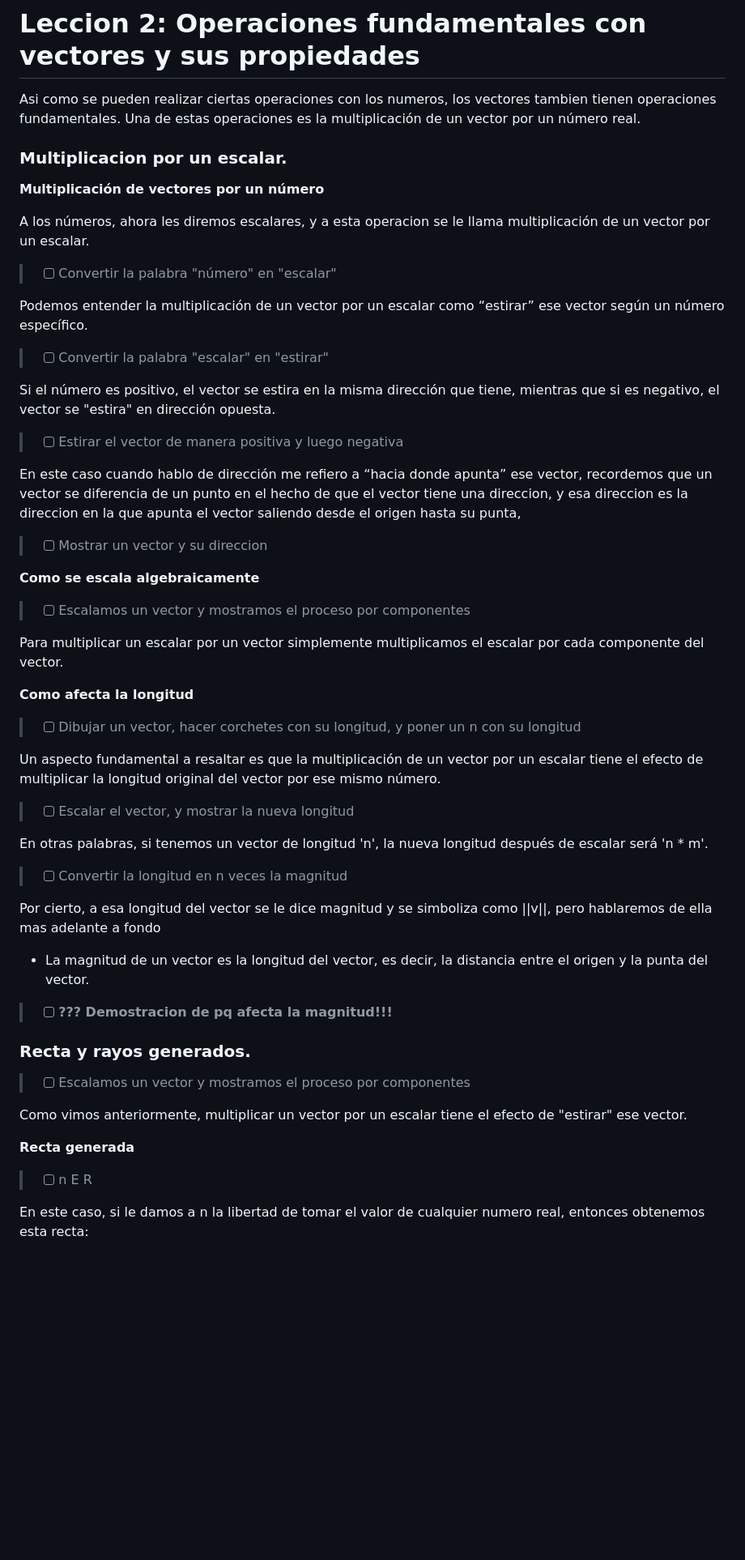
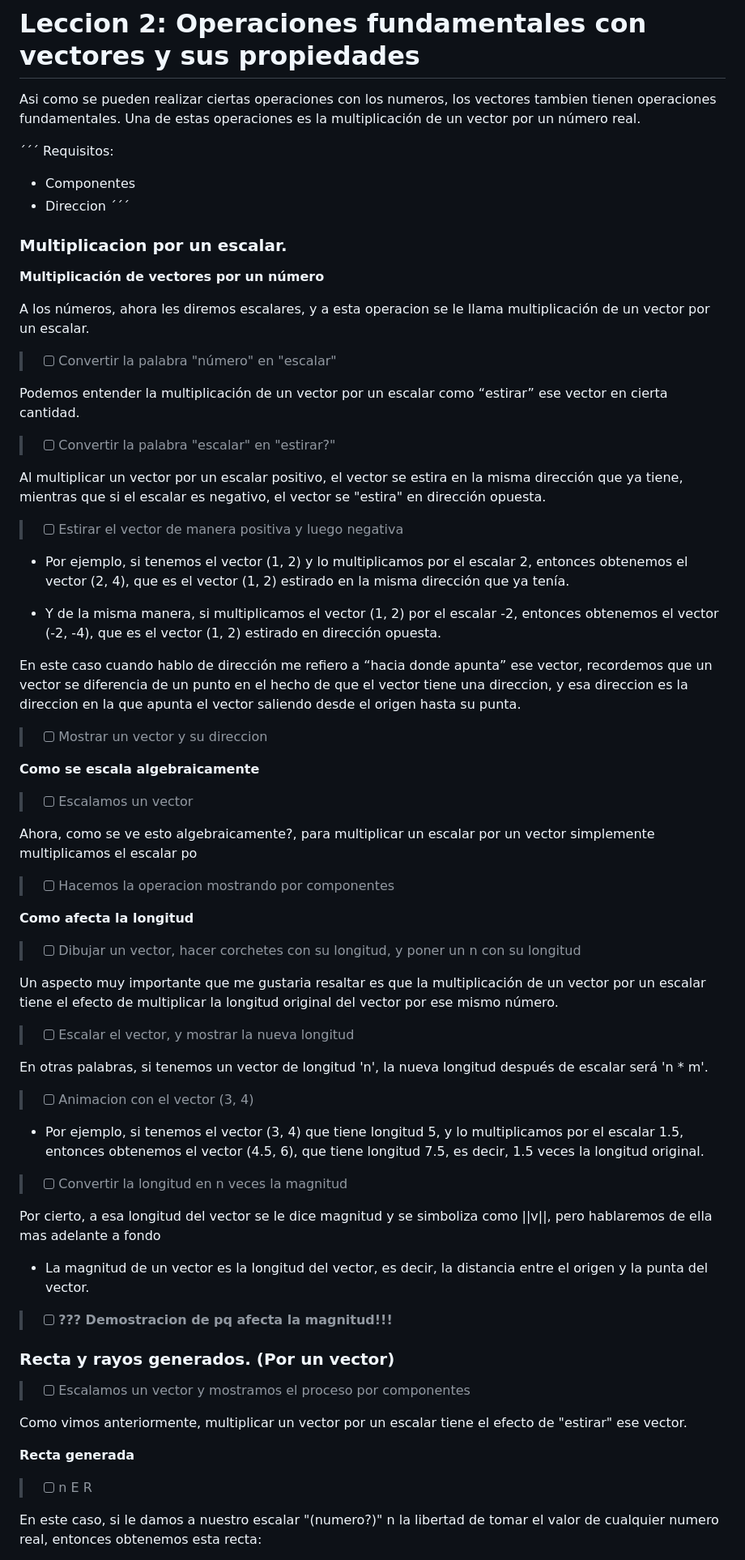
Before and after one commit to imlargo/Proyecto-GVA, a Markdown page: Leccion 2/Leccion 2.md, the part around one of its changes. Shown at 81% size. GitHub-like rendering; blank space fills up the shorter version.

```diff
--- a/Leccion 2/Leccion 2.md
+++ b/Leccion 2/Leccion 2.md
@@ -1,6 +1,12 @@
 # Leccion 2: Operaciones fundamentales con vectores y sus propiedades
 
 Asi como se pueden realizar ciertas operaciones con los numeros, los vectores tambien tienen operaciones fundamentales. Una de estas operaciones es la multiplicación de un vector por un número real.
+
+´´´
+Requisitos:
+- Componentes
+- Direccion
+´´´
 
 
 ### Multiplicacion por un escalar.
@@ -11,33 +17,45 @@ A los números, ahora les diremos escalares, y a esta operacion se le llama mult
 
 > - [ ] Convertir la palabra "número" en "escalar"
 
-Podemos entender la multiplicación de un vector por un escalar como “estirar” ese vector según un número específico.
+Podemos entender la multiplicación de un vector por un escalar como “estirar” ese vector en cierta cantidad.
 
-> - [ ] Convertir la palabra "escalar" en "estirar"
+> - [ ] Convertir la palabra "escalar" en "estirar?"
 
-Si el número es positivo, el vector se estira en la misma dirección que tiene, mientras que si es negativo, el vector se "estira" en dirección opuesta.
+Al multiplicar un vector por un escalar positivo, el vector se estira en la misma dirección que ya tiene, mientras que si el escalar es negativo, el vector se "estira" en dirección opuesta.
 
 > - [ ] Estirar el vector de manera positiva y luego negativa
 
-En este caso cuando hablo de dirección me refiero a “hacia donde apunta” ese vector, recordemos que un vector se diferencia de un punto en el hecho de que el vector tiene una direccion, y esa direccion es la direccion en la que apunta el vector saliendo desde el origen hasta su punta,
+- Por ejemplo, si tenemos el vector (1, 2) y lo multiplicamos por el escalar 2, entonces obtenemos el vector (2, 4), que es el vector (1, 2) estirado en la misma dirección que ya tenía.
+
+- Y de la misma manera, si multiplicamos el vector (1, 2) por el escalar -2, entonces obtenemos el vector (-2, -4), que es el vector (1, 2) estirado en dirección opuesta.
+
+En este caso cuando hablo de dirección me refiero a “hacia donde apunta” ese vector, recordemos que un vector se diferencia de un punto en el hecho de que el vector tiene una direccion, y esa direccion es la direccion en la que apunta el vector saliendo desde el origen hasta su punta.
 
 > - [ ] Mostrar un vector y su direccion
 
 **Como se escala algebraicamente**
 
-> - [ ] Escalamos un vector y mostramos el proceso por componentes
+> - [ ] Escalamos un vector
 
-Para multiplicar un escalar por un vector simplemente multiplicamos el escalar por cada componente del vector.
+Ahora, como se ve esto algebraicamente?, para multiplicar un escalar por un vector simplemente multiplicamos el escalar po
+
+> - [ ] Hacemos la operacion mostrando por componentes
 
 **Como afecta la longitud**
 
 > - [ ] Dibujar un vector, hacer corchetes con su longitud, y poner un n con su longitud
 
-Un aspecto fundamental a resaltar es que la multiplicación de un vector por un escalar tiene el efecto de multiplicar la longitud original del vector por ese mismo número.
+Un aspecto muy importante que me gustaria resaltar es que la multiplicación de un vector por un escalar tiene el efecto de multiplicar la longitud original del vector por ese mismo número.
 
 > - [ ] Escalar el vector, y mostrar la nueva longitud
 
+
 En otras palabras, si tenemos un vector de longitud 'n', la nueva longitud después de escalar será 'n \* m'.
+
+> - [ ] Animacion con el vector (3, 4)
+
+- Por ejemplo, si tenemos el vector (3, 4) que tiene longitud 5, y lo multiplicamos por el escalar 1.5, entonces obtenemos el vector (4.5, 6), que tiene longitud 7.5, es decir, 1.5 veces la longitud original.
+
 
 > - [ ] Convertir la longitud en n veces la magnitud
 
@@ -48,7 +66,8 @@ Por cierto, a esa longitud del vector se le dice magnitud y se simboliza como ||
 > - [ ] **??? Demostracion de pq afecta la magnitud!!!**
 
 
-### Recta y rayos generados.
+
+### Recta y rayos generados. (Por un vector)
 
 > - [ ] Escalamos un vector y mostramos el proceso por componentes
 
@@ -58,5 +77,5 @@ Como vimos anteriormente, multiplicar un vector por un escalar tiene el efecto d
 
 > - [ ] n E R
 
-En este caso, si le damos a n la libertad de tomar el valor de cualquier numero real, entonces obtenemos esta recta:
+En este caso, si le damos a nuestro escalar "(numero?)" n la libertad de tomar el valor de cualquier numero real, entonces obtenemos esta recta:
 
```
Also changed, not shown: other parts of Leccion 2/Leccion 2.md (+21 -14 lines), Leccion 0 - Introduccion/Planificacion.md (added, +11 -0 lines).
